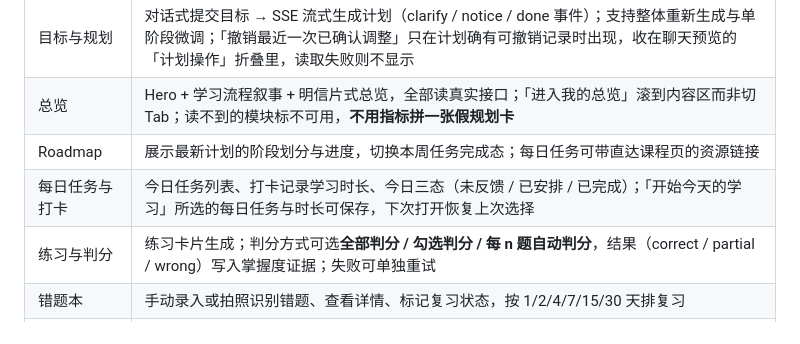
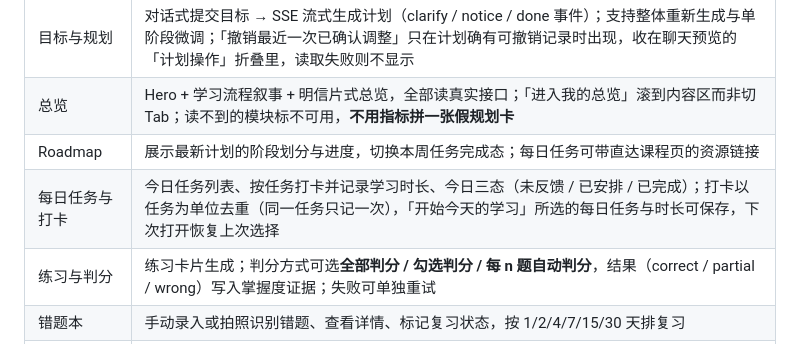
Before and after one commit to super417/StudyPilot, a Markdown page: README.md, the part around the change. Rendered like a GitHub page.

```diff
--- a/README.md
+++ b/README.md
@@ -27,7 +27,7 @@
 | 目标与规划 | 对话式提交目标 → SSE 流式生成计划（clarify / notice / done 事件）；支持整体重新生成与单阶段微调；「撤销最近一次已确认调整」只在计划确有可撤销记录时出现，收在聊天预览的「计划操作」折叠里，读取失败则不显示 |
 | 总览 | Hero + 学习流程叙事 + 明信片式总览，全部读真实接口；「进入我的总览」滚到内容区而非切 Tab；读不到的模块标不可用，**不用指标拼一张假规划卡** |
 | Roadmap | 展示最新计划的阶段划分与进度，切换本周任务完成态；每日任务可带直达课程页的资源链接 |
-| 每日任务与打卡 | 今日任务列表、打卡记录学习时长、今日三态（未反馈 / 已安排 / 已完成）；「开始今天的学习」所选的每日任务与时长可保存，下次打开恢复上次选择 |
+| 每日任务与打卡 | 今日任务列表、按任务打卡并记录学习时长、今日三态（未反馈 / 已安排 / 已完成）；打卡以任务为单位去重（同一任务只记一次），「开始今天的学习」所选的每日任务与时长可保存，下次打开恢复上次选择 |
 | 练习与判分 | 练习卡片生成；判分方式可选**全部判分 / 勾选判分 / 每 n 题自动判分**，结果（correct / partial / wrong）写入掌握度证据；失败可单独重试 |
 | 错题本 | 手动录入或拍照识别错题、查看详情、标记复习状态，按 1/2/4/7/15/30 天排复习 |
 | 数据统计 | 指标卡、近 30 日作答量堆叠柱、作答结果分布、错题 TOP5、近 30 日练习日历（点日期看当天证据与得分）、航线、周报 |
```
Also changed, not shown: README.en.md (+1 -1 lines).
